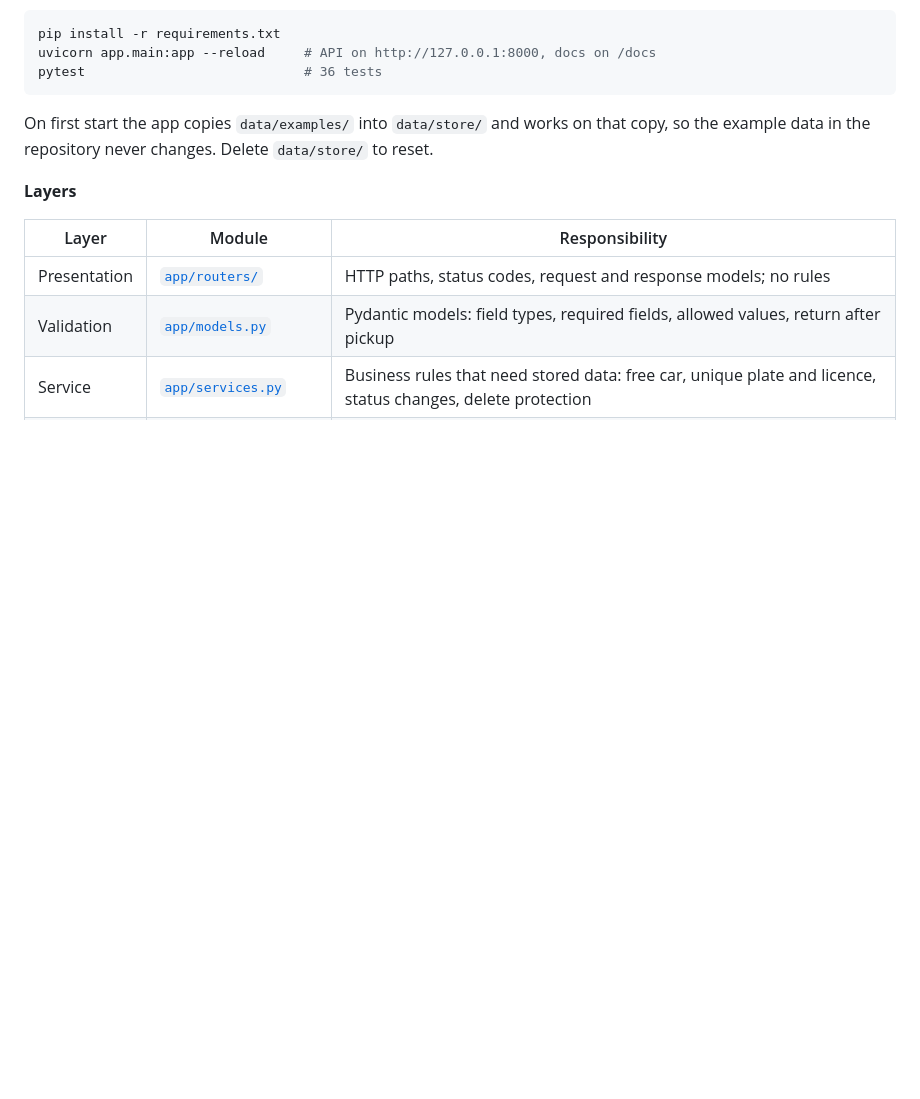
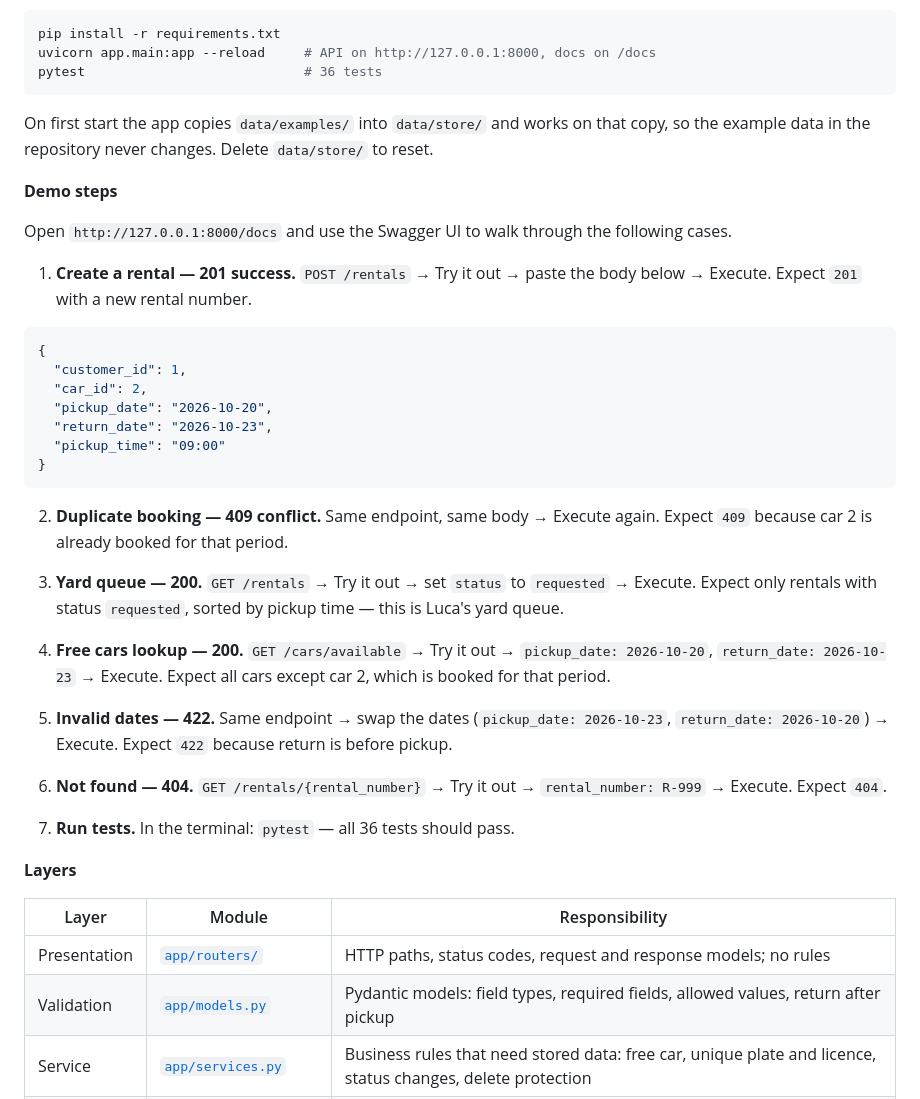
Before and after one commit to fab132/car-rental-web-app, a Markdown page: README.md, the part around the change. Drawn GitHub-style; blank space fills up the shorter version.

Commit message:
Add demo steps to README for M2 coaching

````diff
--- a/README.md
+++ b/README.md
@@ -192,6 +192,33 @@ pytest                            # 36 tests
 
 On first start the app copies `data/examples/` into `data/store/` and works on that copy, so the example data in the repository never changes. Delete `data/store/` to reset.
 
+**Demo steps**
+
+Open `http://127.0.0.1:8000/docs` and use the Swagger UI to walk through the following cases.
+
+1. **Create a rental — 201 success.** `POST /rentals` → Try it out → paste the body below → Execute. Expect `201` with a new rental number.
+```json
+{
+  "customer_id": 1,
+  "car_id": 2,
+  "pickup_date": "2026-10-20",
+  "return_date": "2026-10-23",
+  "pickup_time": "09:00"
+}
+```
+
+2. **Duplicate booking — 409 conflict.** Same endpoint, same body → Execute again. Expect `409` because car 2 is already booked for that period.
+
+3. **Yard queue — 200.** `GET /rentals` → Try it out → set `status` to `requested` → Execute. Expect only rentals with status `requested`, sorted by pickup time — this is Luca's yard queue.
+
+4. **Free cars lookup — 200.** `GET /cars/available` → Try it out → `pickup_date: 2026-10-20`, `return_date: 2026-10-23` → Execute. Expect all cars except car 2, which is booked for that period.
+
+5. **Invalid dates — 422.** Same endpoint → swap the dates (`pickup_date: 2026-10-23`, `return_date: 2026-10-20`) → Execute. Expect `422` because return is before pickup.
+
+6. **Not found — 404.** `GET /rentals/{rental_number}` → Try it out → `rental_number: R-999` → Execute. Expect `404`.
+
+7. **Run tests.** In the terminal: `pytest` — all 36 tests should pass.
+
 **Layers**
 
 | Layer | Module | Responsibility |
````
